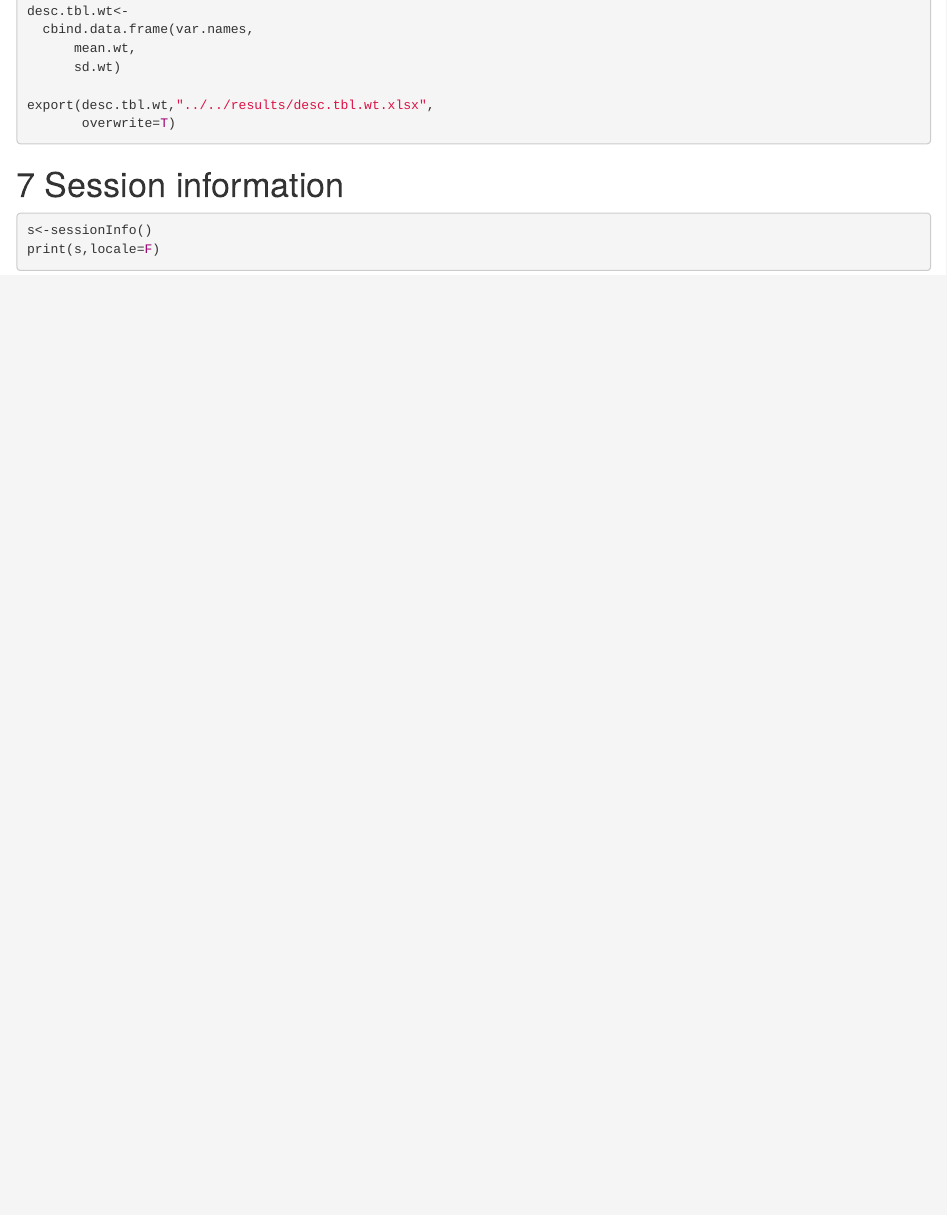
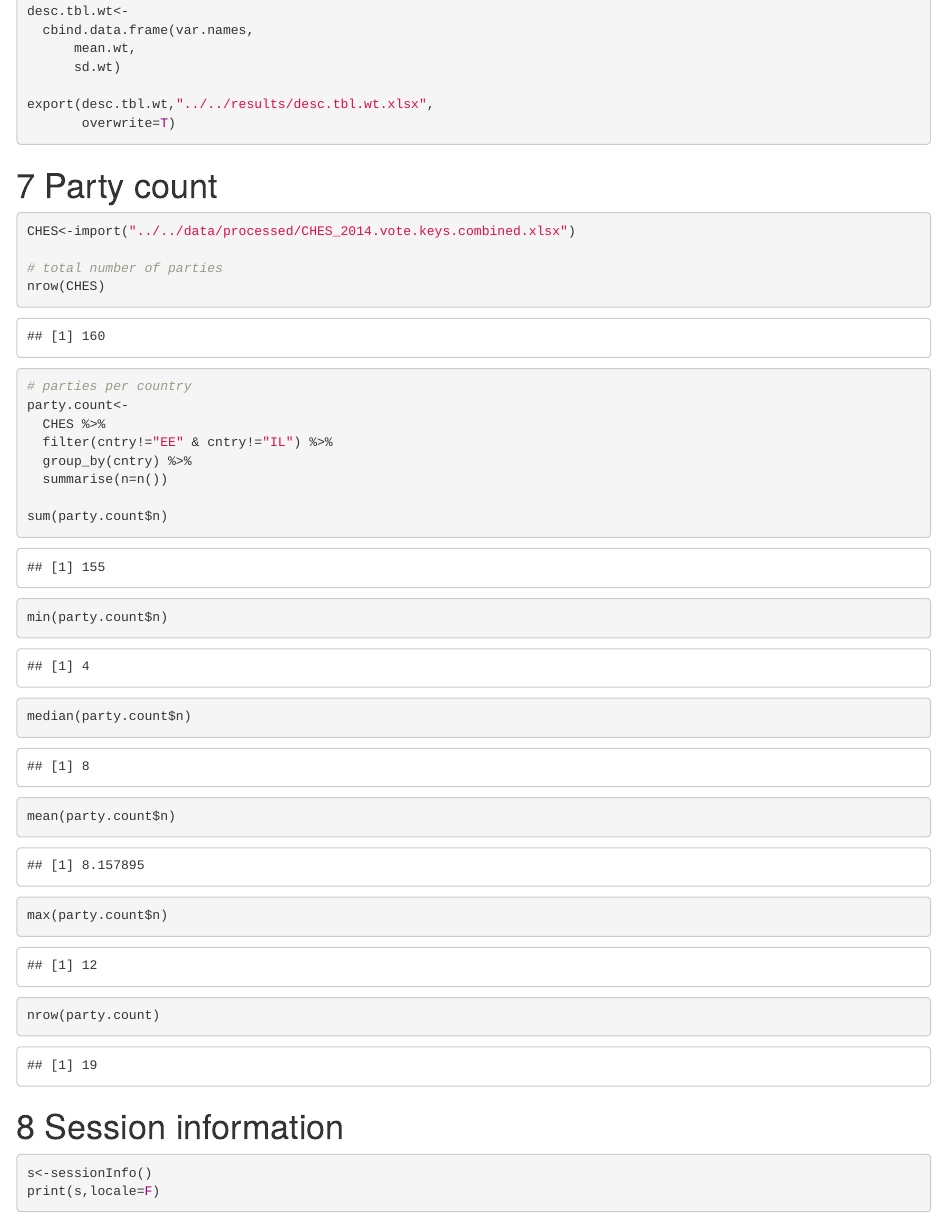
Before and after one commit to vjilmari/politicized_medicine, an R Markdown document (script/analysis/Descriptive_statistics.Rmd): the page in a window 1100 px wide, from 18720 px down before the commit and from 240 px down after it, so that both start at the same text. The pictures show the output file script/analysis/Descriptive_statistics.html that the author committed with the source, opened offline.

Commit message:
Add party counts to descriptive statistics

````diff
--- a/script/analysis/Descriptive_statistics.Rmd
+++ b/script/analysis/Descriptive_statistics.Rmd
@@ -449,6 +449,31 @@ export(desc.tbl.wt,"../../results/desc.tbl.wt.xlsx",
        overwrite=T)
 ```
 
+# Party count
+
+```{r}
+
+CHES<-import("../../data/processed/CHES_2014.vote.keys.combined.xlsx")
+
+# total number of parties
+nrow(CHES)
+
+# parties per country
+party.count<-
+  CHES %>%
+  filter(cntry!="EE" & cntry!="IL") %>%
+  group_by(cntry) %>%
+  summarise(n=n())
+
+sum(party.count$n)
+min(party.count$n)
+median(party.count$n)
+mean(party.count$n)
+max(party.count$n)
+nrow(party.count)
+
+```
+
 # Session information
 
 ```{r}
````
Also changed, not shown: script/analysis/Descriptive_statistics.R (+41 -16 lines), results/cors.pearson.r.xlsx, results/cors.spearman.r.xlsx, results/cors.weighted.pearson.r.p.xlsx, results/cors.weighted.pearson.r.xlsx, results/desc.tbl.wt.xlsx, script/analysis/Descriptive_statistics.html, script/analysis/Descriptive_statistics.md, 1 other file.
